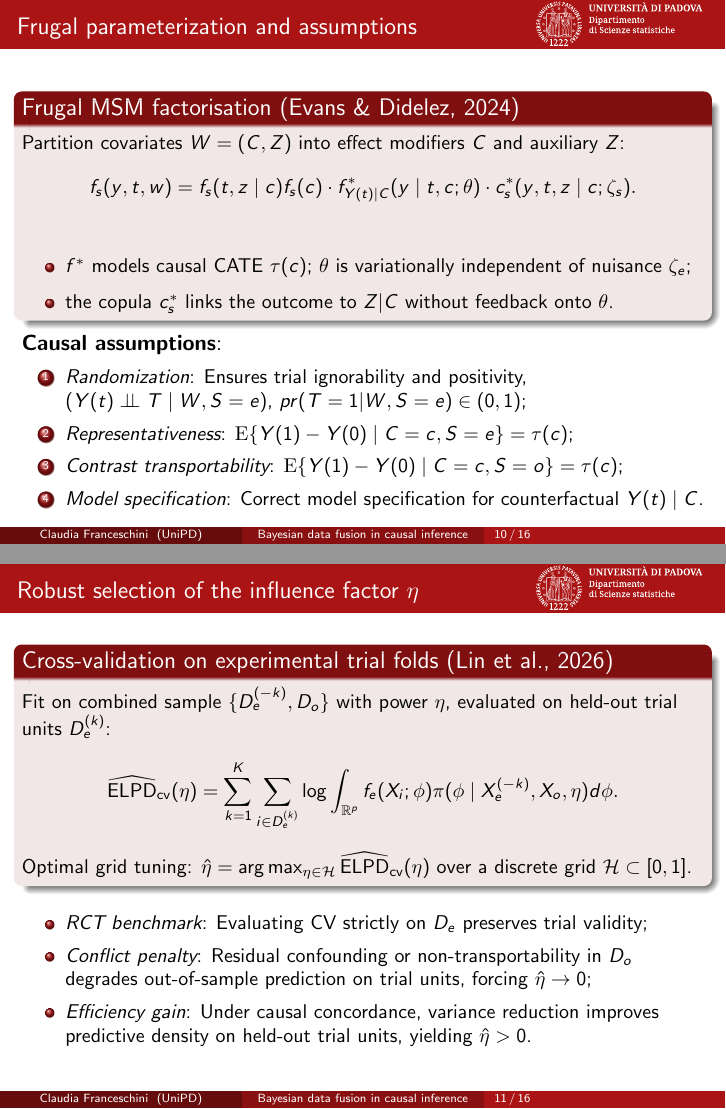
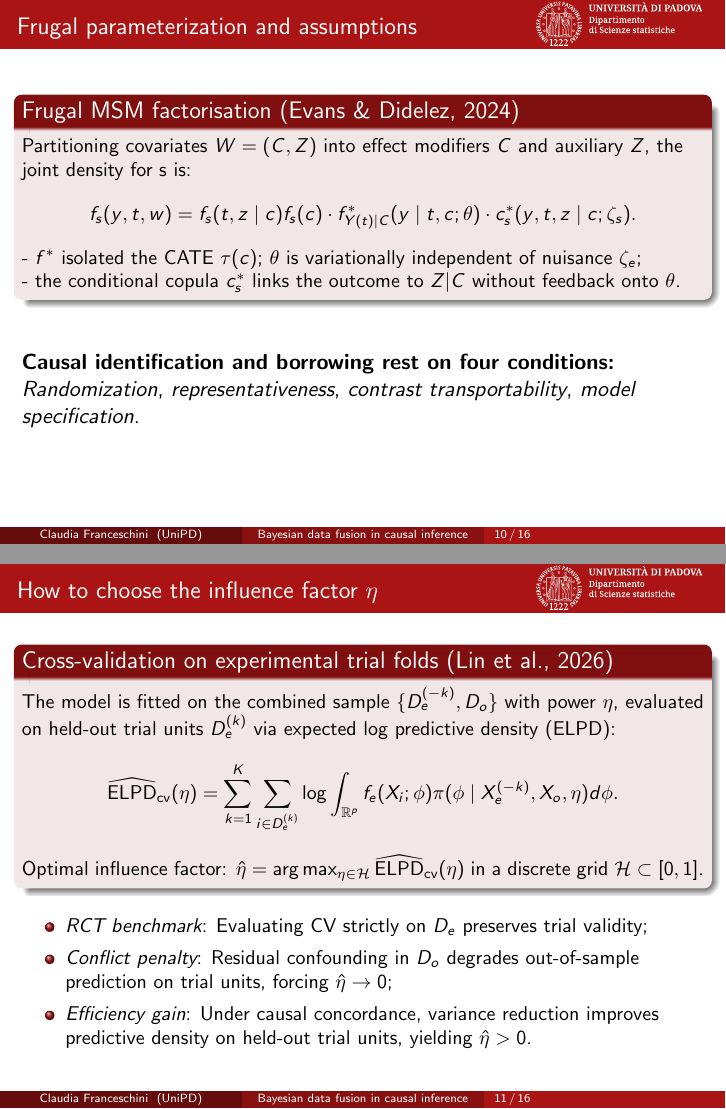
Before and after one commit to ClaudiaFran/bayesian-data-fusion-review, LaTeX slides (slides.tex): pages 10 and 11 of 16, joined at a grey line. The pictures show the PDF file slides.pdf that the author committed with the source.

Commit message:
Add files via upload

```diff
--- a/slides.tex
+++ b/slides.tex
@@ -312,33 +312,33 @@
 %Goal: Model non-causal features without imposing restrictive assumptions that might misspecify observational nuisance and bias the causal effect θ.
 
     \begin{block}{Frugal MSM factorisation (Evans \& Didelez, 2024)}
-    Partition covariates $W = (C, Z)$ into effect modifiers $C$ and auxiliary $Z$:
+    Partitioning covariates $W = (C, Z)$ into effect modifiers $C$ and auxiliary $Z$, the joint density for s is:
     \begin{equation*}
         f_s(y, t, w) = f_s(t, z \mid c) f_s(c) \cdot f^*_{Y(t)\mid C}(y \mid t, c; \theta) \cdot c^*_s(y, t, z \mid c; \zeta_s).
     \end{equation*}
-    \begin{itemize}
-        \item $f^*$ models causal CATE $\tau(c)$; $\theta$ is variationally independent of nuisance $\zeta_e$;
-        \item the copula $c^*_s$ links the outcome to $Z | C$ without feedback onto $\theta$.
-    \end{itemize}
+    - $f^*$ isolated the CATE $\tau(c)$; $\theta$ is variationally independent of nuisance $\zeta_e$;\\
+    - the conditional copula $c^*_s$ links the outcome to $Z | C$ without feedback onto $\theta$.
     \end{block}
 
-    \textbf{Causal assumptions}:
-    \begin{enumerate}
-        \item \emph{Randomization}: Ensures trial ignorability and positivity, \small ($Y(t) \ci T \mid W, S = e$), $pr(T = 1|W,S = e) \in (0,1)$;
-        \item \emph{Representativeness}: $\E\{Y(1) - Y(0) \mid C=c, S=e\} = \tau(c)$;
-        \item \emph{Contrast transportability}: $\E\{Y(1) - Y(0) \mid C=c, S=o\} = \tau(c)$;
-        \item \emph{Model specification}: Correct model specification for counterfactual $Y(t) \mid C$.
-    \end{enumerate}
+    \vspace{0.6cm}
+    \textbf{Causal identification and borrowing rest on four conditions:} \emph{Randomization}, \emph{representativeness}, \emph{contrast transportability}, \emph{model specification}.
+
+    %\textbf{Causal assumptions}:
+    %\begin{enumerate}
+    %    \item \emph{Randomization}: Ensures trial ignorability and positivity, \small ($Y(t) \ci T \mid W, S = e$), $pr(T = 1|W,S = e) \in (0,1)$;
+    %    \item \emph{Representativeness}: $\E\{Y(1) - Y(0) \mid C=c, S=e\} = \tau(c)$;
+     %   \item \emph{Contrast transportability}: $\E\{Y(1) - Y(0) \mid C=c, S=o\} = \tau(c)$;
+     %   \item \emph{Model specification}: Correct model specification for counterfactual $Y(t) \mid C$.
+    %\end{enumerate}
 \end{frame}
 
 %================================================
 % SLIDE 11: Robust Selection of eta
 %================================================
-\begin{frame}{Robust selection of the influence factor $\eta$}
+\begin{frame}{How to choose the influence factor $\eta$}
     \vspace{-0.25cm}
     \begin{block}{Cross-validation on experimental trial folds (Lin et al., 2026)}
-    Fit on combined sample $\{D_e^{(-k)}, D_o\}$ with power $\eta$, evaluated on held-out trial units $D_e^{(k)}$:
+    The model is fitted on the combined sample $\{D_e^{(-k)}, D_o\}$ with power $\eta$, evaluated on held-out trial units $D_e^{(k)}$ via expected log predictive density (ELPD):
     \begin{equation*}
         \widehat{\text{ELPD}}_{\text{cv}}(\eta) = \sum_{k=1}^K \sum_{i \in D_e^{(k)}} \log \int_{\R^p} f_e(X_i; \phi) \pi(\phi \mid X_e^{(-k)}, X_o, \eta) d\phi.
     \end{equation*}
-    Optimal grid tuning: $\hat\eta = \arg\max_{\eta \in \mathcal{H}} \widehat{\text{ELPD}}_{\text{cv}}(\eta)$ over a discrete grid $\mathcal{H} \subset [0, 1]$.
```
Also changed, not shown: slides.pdf, slides.tex (9 more changed lines).
